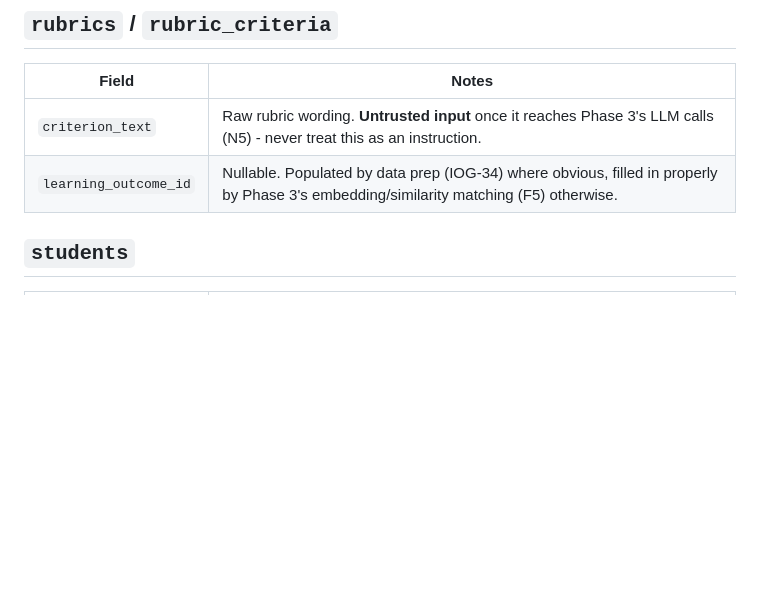
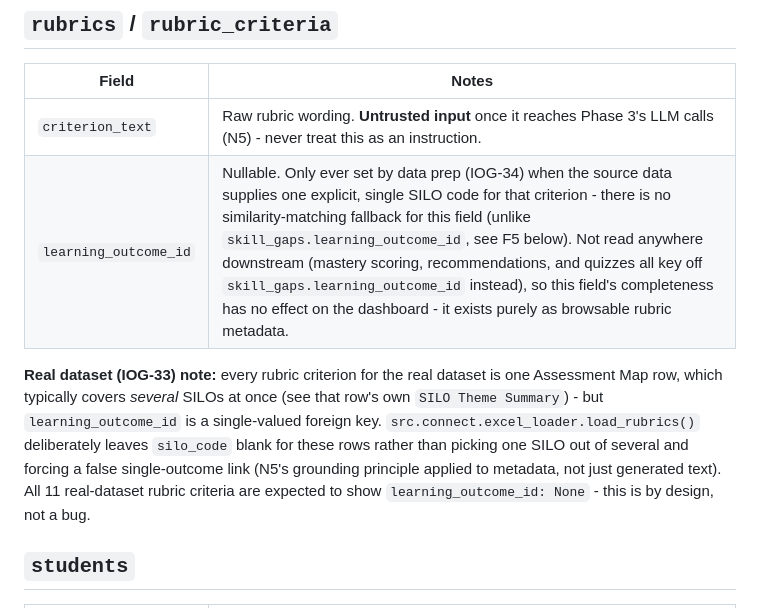
Before and after one commit to Kartik0219/learning-journey-assistant, a Markdown page: docs/DATA_DICTIONARY.md, the part around the change. Rendered like a GitHub page; blank space fills up the shorter version.

Commit message:
Update DATA_DICTIONARY.md with detailed notes on learning_outcome_id
Clarified the notes for `learning_outcome_id` to specify its usage and limitations in the context of data preparation and downstream processes. Added a note regarding the real dataset's handling of `learning_outcome_id` and its implications for rubric criteria.

```diff
--- a/docs/DATA_DICTIONARY.md
+++ b/docs/DATA_DICTIONARY.md
@@ -22,7 +22,9 @@ written for N8 ("...notes on data fields and security controls").
 | Field | Notes |
 |---|---|
 | `criterion_text` | Raw rubric wording. **Untrusted input** once it reaches Phase 3's LLM calls (N5) - never treat this as an instruction. |
-| `learning_outcome_id` | Nullable. Populated by data prep (IOG-34) where obvious, filled in properly by Phase 3's embedding/similarity matching (F5) otherwise. |
+| `learning_outcome_id` | Nullable. Only ever set by data prep (IOG-34) when the source data supplies one explicit, single SILO code for that criterion - there is no similarity-matching fallback for this field (unlike `skill_gaps.learning_outcome_id`, see F5 below). Not read anywhere downstream (mastery scoring, recommendations, and quizzes all key off `skill_gaps.learning_outcome_id` instead), so this field's completeness has no effect on the dashboard - it exists purely as browsable rubric metadata. |
+
+**Real dataset (IOG-33) note:** every rubric criterion for the real dataset is one Assessment Map row, which typically covers *several* SILOs at once (see that row's own `SILO Theme Summary`) - but `learning_outcome_id` is a single-valued foreign key. `src.connect.excel_loader.load_rubrics()` deliberately leaves `silo_code` blank for these rows rather than picking one SILO out of several and forcing a false single-outcome link (N5's grounding principle applied to metadata, not just generated text). All 11 real-dataset rubric criteria are expected to show `learning_outcome_id: None` - this is by design, not a bug.
 
 ## `students`
 
```
